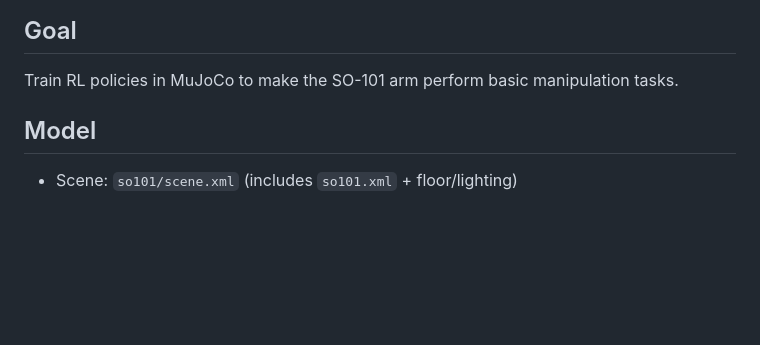
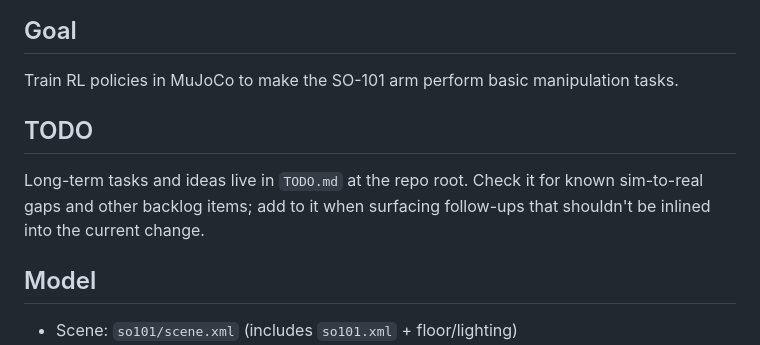
Before and after one commit to mikhail-vlasenko/so-101-rl, a Markdown page: CLAUDE.md, the part around the change. Drawn GitHub-style; blank space fills up the shorter version.

```diff
--- a/CLAUDE.md
+++ b/CLAUDE.md
@@ -3,6 +3,10 @@
 ## Goal
 
 Train RL policies in MuJoCo to make the SO-101 arm perform basic manipulation tasks.
+
+## TODO
+
+Long-term tasks and ideas live in `TODO.md` at the repo root. Check it for known sim-to-real gaps and other backlog items; add to it when surfacing follow-ups that shouldn't be inlined into the current change.
 
 ## Model
 
```
Also changed, not shown: TODO.md (added, +15 -0 lines).
